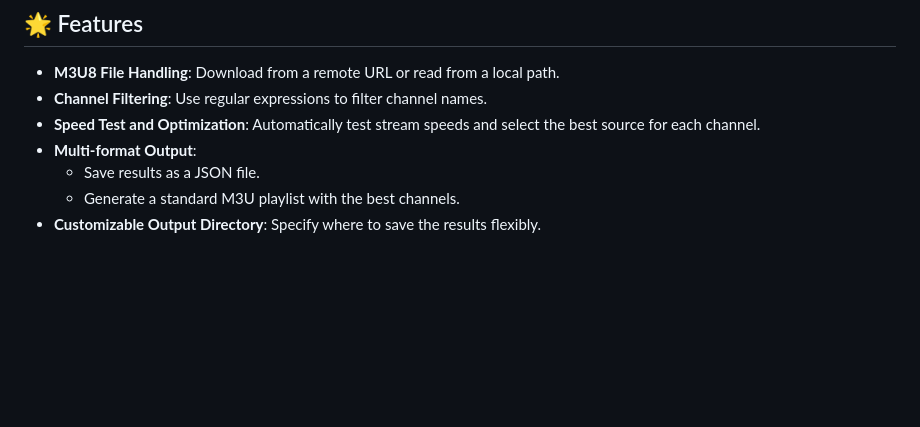
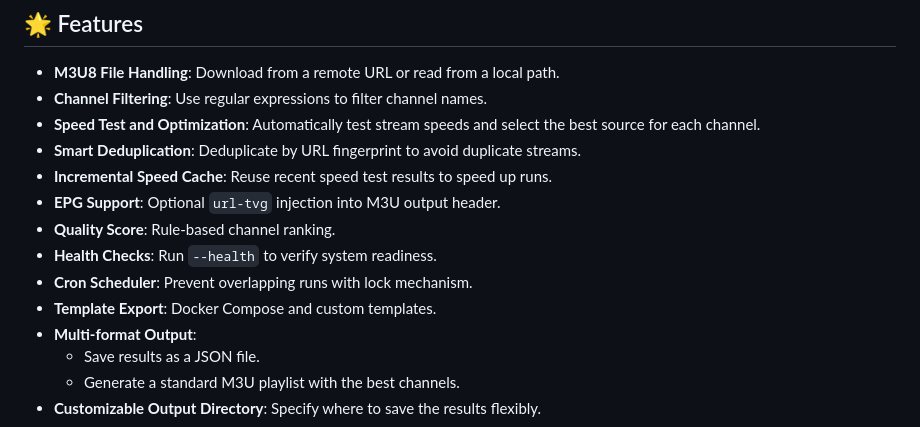
Before and after one commit to malidong/iptv_spider, a Markdown page: README.en-US.md, the part around the change. Drawn GitHub-style; blank space fills up the shorter version.

Commit message:
docs: Update features in README.en-US.md and README.zh-CN.md (#36)

```diff
--- a/README.en-US.md
+++ b/README.en-US.md
@@ -13,6 +13,13 @@ specific criteria, and output the best-performing stream for each channel based
 - **M3U8 File Handling**: Download from a remote URL or read from a local path.
 - **Channel Filtering**: Use regular expressions to filter channel names.
 - **Speed Test and Optimization**: Automatically test stream speeds and select the best source for each channel.
+- **Smart Deduplication**: Deduplicate by URL fingerprint to avoid duplicate streams.
+- **Incremental Speed Cache**: Reuse recent speed test results to speed up runs.
+- **EPG Support**: Optional `url-tvg` injection into M3U output header.
+- **Quality Score**: Rule-based channel ranking.
+- **Health Checks**: Run `--health` to verify system readiness.
+- **Cron Scheduler**: Prevent overlapping runs with lock mechanism.
+- **Template Export**: Docker Compose and custom templates.
 - **Multi-format Output**:
     - Save results as a JSON file.
     - Generate a standard M3U playlist with the best channels.
```
Also changed, not shown: README.zh-CN.md (+4 -0 lines).
